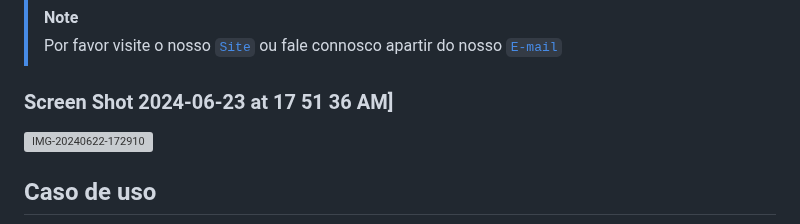
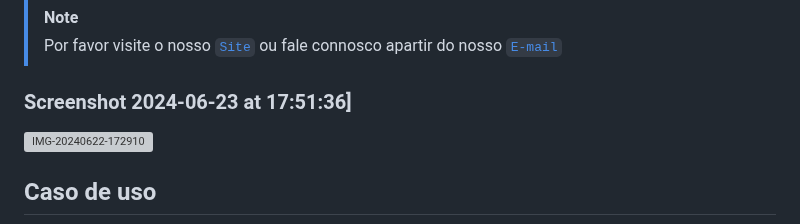
Before and after one commit to Allmikeao/secao.github.io, a Markdown page: README.md, the part around the change. Rendered like a GitHub page; grey boxes are pictures that could not be loaded.

Commit message:
Atualizar o README.md

```diff
--- a/README.md
+++ b/README.md
@@ -4,7 +4,7 @@
 > Por favor visite o nosso [`Site`](http://prosec.free.nf/) ou fale connosco apartir do nosso [`E-mail`](inbox.mikelange@gmail.com)
 
 
-### Screen Shot 2024-06-23 at 17 51 36 AM]
+### Screenshot 2024-06-23 at 17:51:36]
 <img src="https://i.ibb.co/6sP17Hb/IMG-20240622-172910.jpg" alt="IMG-20240622-172910" border="0">
 
 
```
